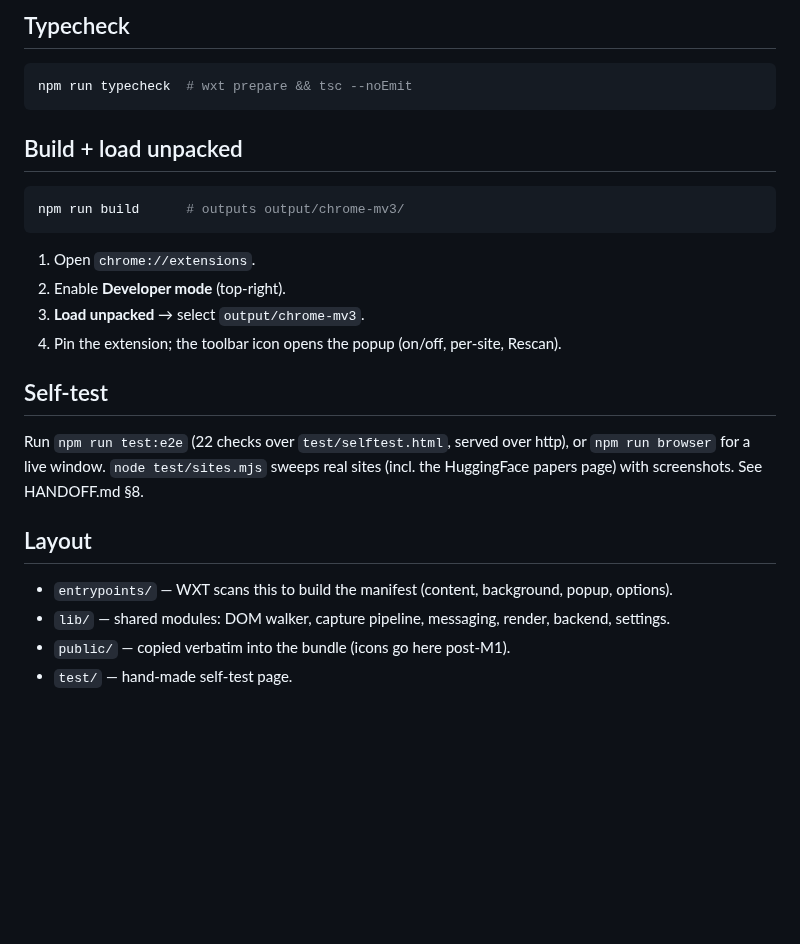
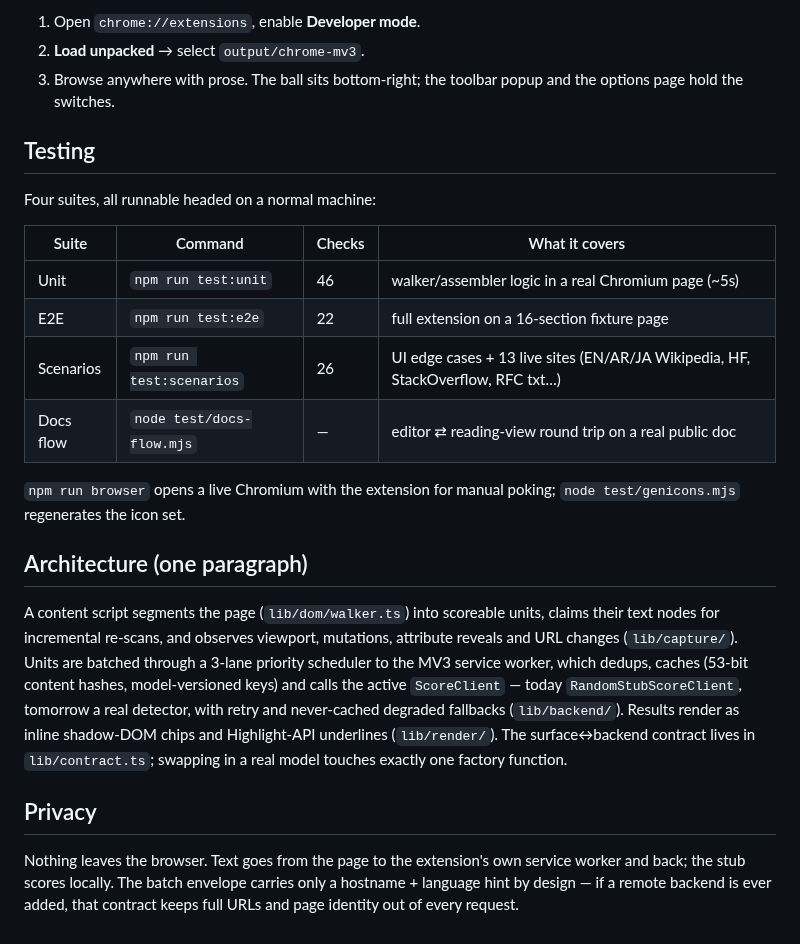
Before and after one commit to CoderBak/anagram, a Markdown page: README.md, the part around one of its changes. Drawn GitHub-style; blank space fills up the shorter version.

````diff
--- a/README.md
+++ b/README.md
@@ -17,31 +71,40 @@ npm run dev        # launches a Chrome profile with the extension + HMR
 ```
 
-## Typecheck
+1. Open `chrome://extensions`, enable **Developer mode**.
+2. **Load unpacked** → select `output/chrome-mv3`.
+3. Browse anywhere with prose. The ball sits bottom-right; the toolbar popup and
+   the options page hold the switches.
 
-```bash
-npm run typecheck  # wxt prepare && tsc --noEmit
-```
+## Testing
 
-## Build + load unpacked
+Four suites, all runnable headed on a normal machine:
 
-```bash
-npm run build      # outputs output/chrome-mv3/
-```
+| Suite | Command | Checks | What it covers |
+| --- | --- | --- | --- |
+| Unit | `npm run test:unit` | 46 | walker/assembler logic in a real Chromium page (~5s) |
+| E2E | `npm run test:e2e` | 22 | full extension on a 16-section fixture page |
+| Scenarios | `npm run test:scenarios` | 26 | UI edge cases + 13 live sites (EN/AR/JA Wikipedia, HF, StackOverflow, RFC txt…) |
+| Docs flow | `node test/docs-flow.mjs` | — | editor ⇄ reading-view round trip on a real public doc |
 
-1. Open `chrome://extensions`.
-2. Enable **Developer mode** (top-right).
-3. **Load unpacked** → select `output/chrome-mv3`.
-4. Pin the extension; the toolbar icon opens the popup (on/off, per-site, Rescan).
+`npm run browser` opens a live Chromium with the extension for manual poking;
+`node test/genicons.mjs` regenerates the icon set.
 
-## Self-test
+## Architecture (one paragraph)
 
-Run `npm run test:e2e` (22 checks over `test/selftest.html`, served over http),
-or `npm run browser` for a live window. `node test/sites.mjs` sweeps real sites
-(incl. the HuggingFace papers page) with screenshots. See HANDOFF.md §8.
+A content script segments the page (`lib/dom/walker.ts`) into scoreable units,
+claims their text nodes for incremental re-scans, and observes viewport,
+mutations, attribute reveals and URL changes (`lib/capture/`). Units are batched
+through a 3-lane priority scheduler to the MV3 service worker, which dedups,
+caches (53-bit content hashes, model-versioned keys) and calls the active
+`ScoreClient` — today `RandomStubScoreClient`, tomorrow a real detector, with
+retry and never-cached degraded fallbacks (`lib/backend/`). Results render as
+inline shadow-DOM chips and Highlight-API underlines (`lib/render/`). The
+surface↔backend contract lives in `lib/contract.ts`; swapping in a real model
+touches exactly one factory function.
 
-## Layout
+## Privacy
 
-- `entrypoints/` — WXT scans this to build the manifest (content, background, popup, options).
-- `lib/` — shared modules: DOM walker, capture pipeline, messaging, render, backend, settings.
-- `public/` — copied verbatim into the bundle (icons go here post-M1).
-- `test/` — hand-made self-test page.
+Nothing leaves the browser. Text goes from the page to the extension's own
+service worker and back; the stub scores locally. The batch envelope carries only
+a hostname + language hint by design — if a remote backend is ever added, that
+contract keeps full URLs and page identity out of every request.
````
Also changed, not shown: other parts of README.md (+65 -11 lines), HANDOFF.md (deleted, +0 -472 lines), docs/screenshots/article-page.png (added), docs/screenshots/dark-mode.png (added), docs/screenshots/google-docs-reading-view.png (added), docs/screenshots/wikipedia.png (added), 8 other files.
